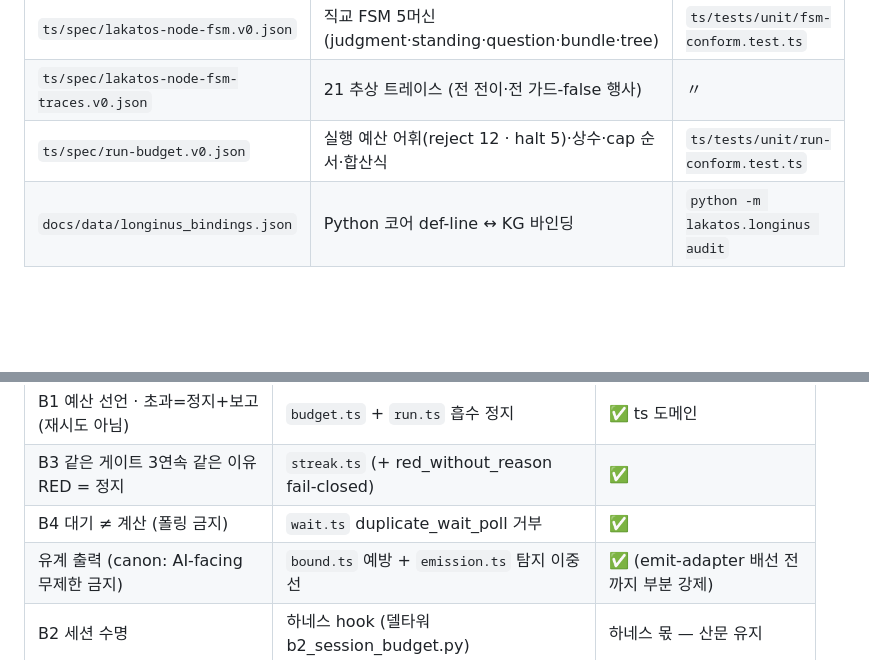
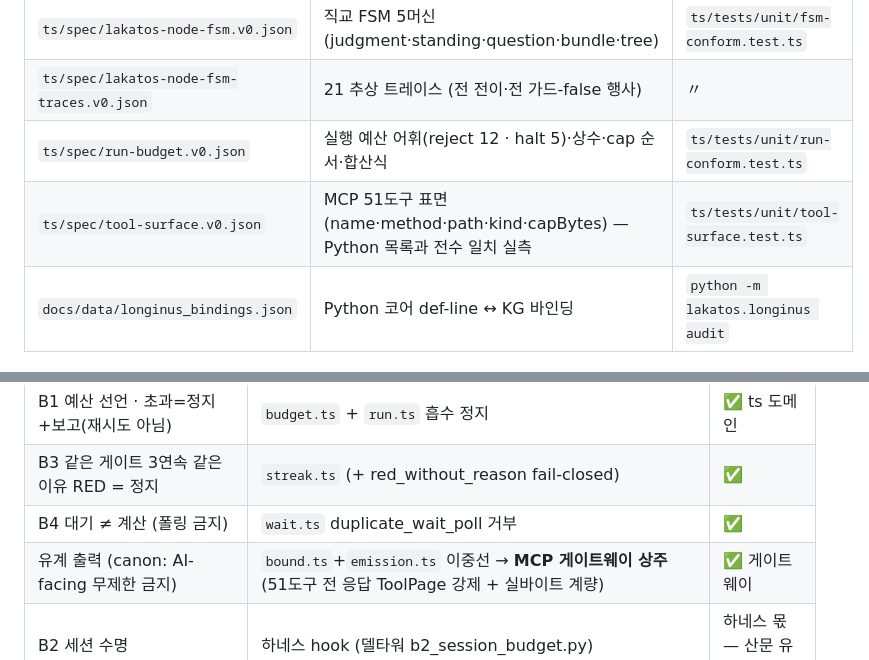
Before and after one commit to gj3447/lakatotree, a Markdown page: MAP.md, 2 parts joined by grey strips. GitHub-like rendering; blank space fills up the shorter version.

```diff
--- a/MAP.md
+++ b/MAP.md
@@ -25,6 +25,7 @@ LakatoTree = 연구 프로그램의 진보 주장을 **사전등록 → 측정
 | `ts/spec/lakatos-node-fsm.v0.json` | 직교 FSM 5머신 (judgment·standing·question·bundle·tree) | `ts/tests/unit/fsm-conform.test.ts` |
 | `ts/spec/lakatos-node-fsm-traces.v0.json` | 21 추상 트레이스 (전 전이·전 가드-false 행사) | 〃 |
 | `ts/spec/run-budget.v0.json` | 실행 예산 어휘(reject 12 · halt 5)·상수·cap 순서·합산식 | `ts/tests/unit/run-conform.test.ts` |
+| `ts/spec/tool-surface.v0.json` | MCP 51도구 표면 (name·method·path·kind·capBytes) — Python 목록과 전수 일치 실측 | `ts/tests/unit/tool-surface.test.ts` |
 | `docs/data/longinus_bindings.json` | Python 코어 def-line ↔ KG 바인딩 | `python -m lakatos.longinus audit` |
 
 ## 3. TS 도메인 지도 — 전부 순수 함수
@@ -54,7 +61,7 @@ Codex input 13.0B/일 → config 게이트 후 0.33B(40배 감소), 잔여 주
 | B1 예산 선언 · 초과=정지+보고(재시도 아님) | `budget.ts` + `run.ts` 흡수 정지 | ✅ ts 도메인 |
 | B3 같은 게이트 3연속 같은 이유 RED = 정지 | `streak.ts` (+ red_without_reason fail-closed) | ✅ |
 | B4 대기 ≠ 계산 (폴링 금지) | `wait.ts` duplicate_wait_poll 거부 | ✅ |
-| 유계 출력 (canon: AI-facing 무제한 금지) | `bound.ts` 예방 + `emission.ts` 탐지 이중선 | ✅ (emit-adapter 배선 전까지 부분 강제) |
+| 유계 출력 (canon: AI-facing 무제한 금지) | `bound.ts`+`emission.ts` 이중선 → **MCP 게이트웨이 상주** (51도구 전 응답 ToolPage 강제 + 실바이트 계량) | ✅ 게이트웨이 |
 | B2 세션 수명 | 하네스 hook (델타워 b2_session_budget.py) | 하네스 몫 — 산문 유지 |
 | 제3자 재검증 | 오케스트레이터 규율 (`replayRun` 결정론이 가능하게 함) | 운영 몫 — 산문 유지 |
 
```
Also changed, not shown: other parts of MAP.md (+15 -8 lines).
